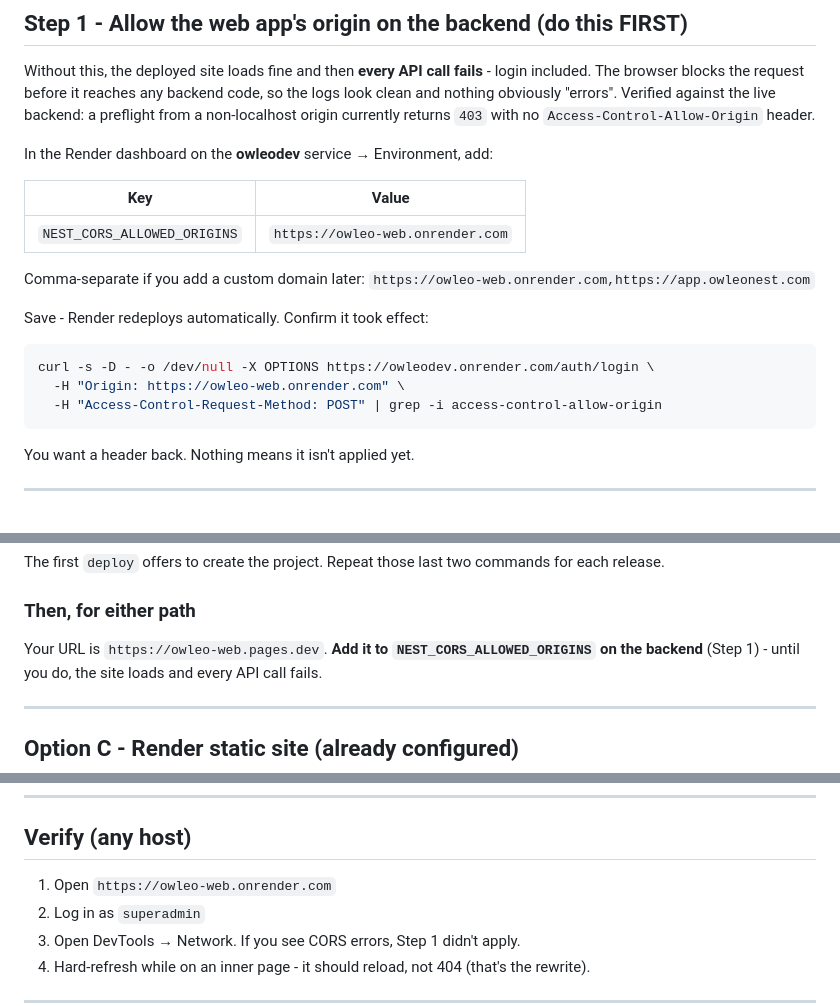
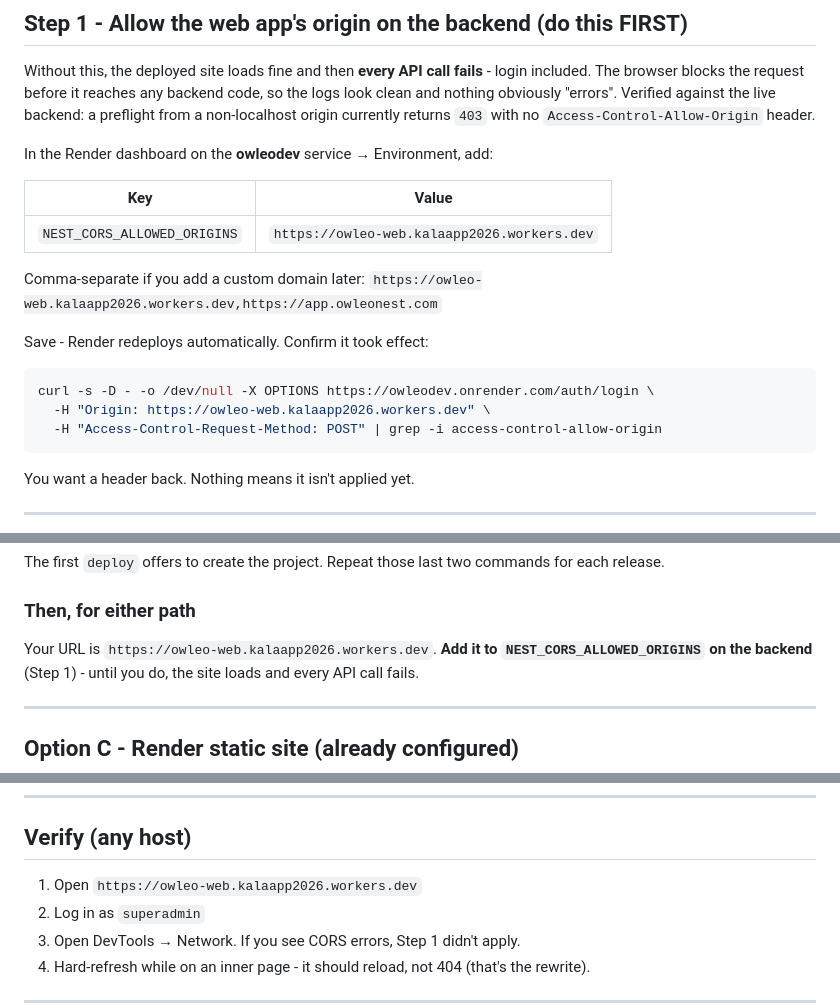
Before and after one commit to kalaapp2026/OwleoDev, a Markdown page: DEPLOY.md, 3 parts joined by grey strips. GitHub-like rendering.

Commit message:
Record the real deployed web URL in DEPLOY.md
The Cloudflare deploy went green at owleo-web.kalaapp2026.workers.dev - a
workers.dev subdomain, not the pages.dev/onrender.com placeholders the guide
was written against. Replaced them so the CORS value and verify command can be
copied as-is rather than adapted, since an origin typo there fails silently in
exactly the way this doc warns about.

Confirmed the remaining "Could not reach the server" is CORS and not a Render
cold start: health returns 200 in 3.7s while the preflight from the deployed
origin returns 403 with no Access-Control-Allow-Origin.

Co-Authored-By: Claude Opus 5 <noreply@anthropic.com>

````diff
--- a/DEPLOY.md
+++ b/DEPLOY.md
@@ -16,16 +16,16 @@ In the Render dashboard on the **owleodev** service → Environment, add:
 
 | Key | Value |
 | --- | --- |
-| `NEST_CORS_ALLOWED_ORIGINS` | `https://owleo-web.onrender.com` |
+| `NEST_CORS_ALLOWED_ORIGINS` | `https://owleo-web.kalaapp2026.workers.dev` |
 
 Comma-separate if you add a custom domain later:
-`https://owleo-web.onrender.com,https://app.owleonest.com`
+`https://owleo-web.kalaapp2026.workers.dev,https://app.owleonest.com`
 
 Save - Render redeploys automatically. Confirm it took effect:
 
 ```bash
 curl -s -D - -o /dev/null -X OPTIONS https://owleodev.onrender.com/auth/login \
-  -H "Origin: https://owleo-web.onrender.com" \
+  -H "Origin: https://owleo-web.kalaapp2026.workers.dev" \
   -H "Access-Control-Request-Method: POST" | grep -i access-control-allow-origin
 ```
 
@@ -133,7 +133,7 @@ The first `deploy` offers to create the project. Repeat those last two commands
 
 ### Then, for either path
 
-Your URL is `https://owleo-web.pages.dev`. **Add it to `NEST_CORS_ALLOWED_ORIGINS` on the backend**
+Your URL is `https://owleo-web.kalaapp2026.workers.dev`. **Add it to `NEST_CORS_ALLOWED_ORIGINS` on the backend**
 (Step 1) - until you do, the site loads and every API call fails.
 
 ---
@@ -164,7 +164,7 @@ First build takes ~3-6 minutes because it downloads Flutter. Later builds reuse
 
 ## Verify (any host)
 
-1. Open `https://owleo-web.onrender.com`
+1. Open `https://owleo-web.kalaapp2026.workers.dev`
 2. Log in as `superadmin`
 3. Open DevTools → Network. If you see CORS errors, Step 1 didn't apply.
 4. Hard-refresh while on an inner page - it should reload, not 404 (that's the rewrite).
````
